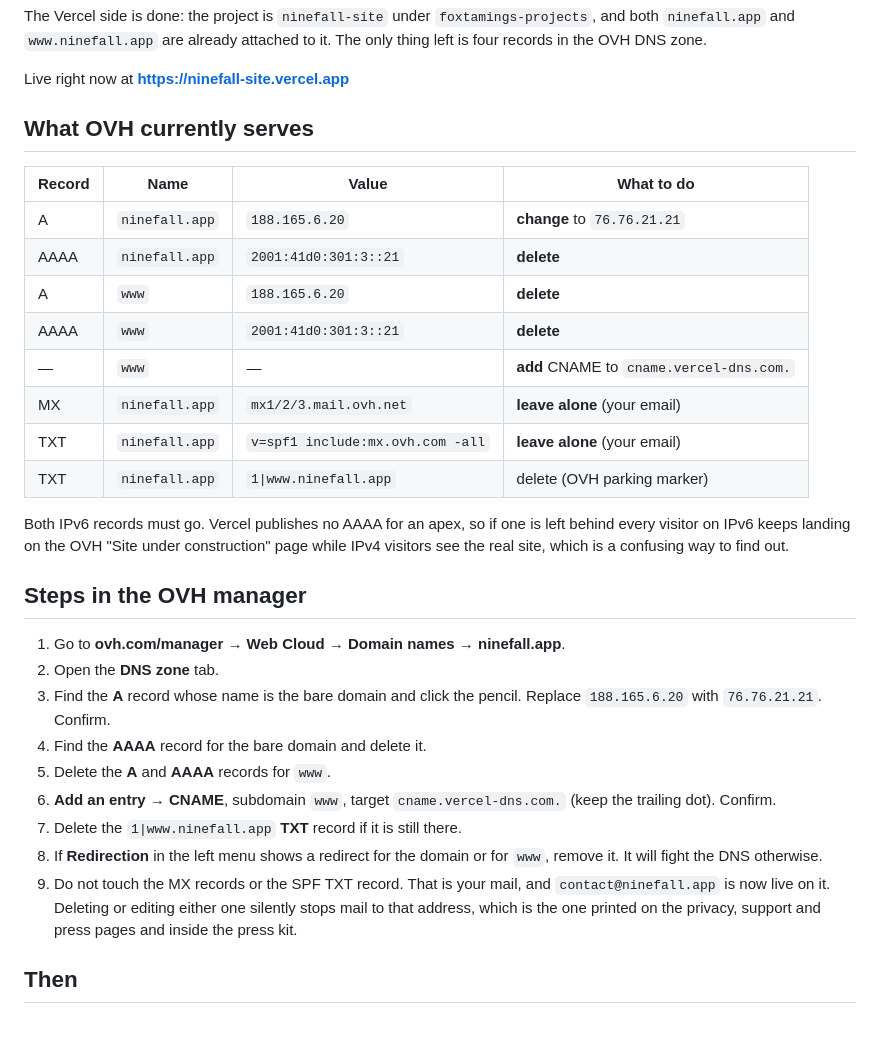
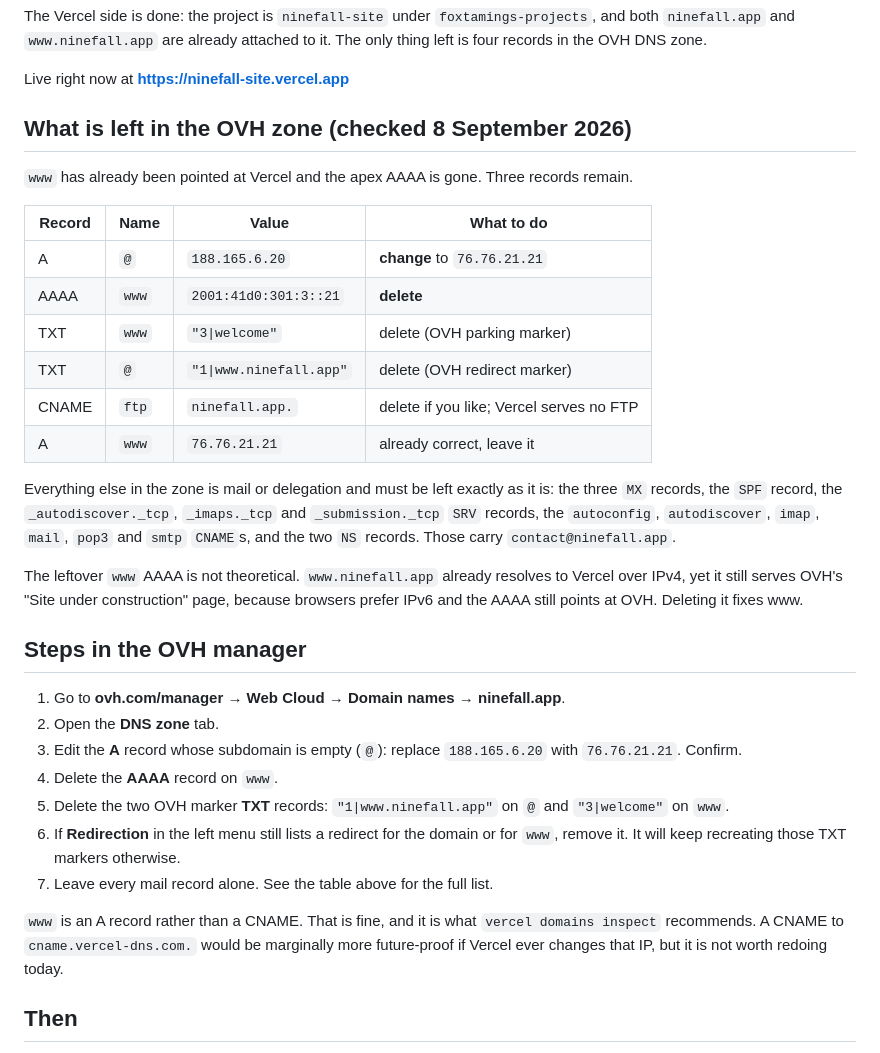
Before and after one commit to Fox1304/ninefall-site, a Markdown page: DOMAIN.md, the part around the change. Rendered like a GitHub page; blank space fills up the shorter version.

Commit message:
Rewrite the domain runbook against the real OVH zone
www is already pointed at Vercel and the apex AAAA is gone, so the runbook
now lists only what is actually left: the apex A record, the leftover www
AAAA, and the two OVH marker TXT records. Names every mail record that must
survive, since contact@ninefall.app rides on them.

Notes the live symptom: www resolves to Vercel over IPv4 but still serves
OVH parking, because browsers prefer the stale AAAA.

Co-Authored-By: Claude Opus 5 <noreply@anthropic.com>

```diff
--- a/DOMAIN.md
+++ b/DOMAIN.md
@@ -6,40 +6,47 @@ thing left is four records in the OVH DNS zone.
 
 Live right now at **https://ninefall-site.vercel.app**
 
-## What OVH currently serves
+## What is left in the OVH zone (checked 8 September 2026)
+
+`www` has already been pointed at Vercel and the apex AAAA is gone. Three records
+remain.
 
 | Record | Name | Value | What to do |
 |---|---|---|---|
-| A | `ninefall.app` | `188.165.6.20` | **change** to `76.76.21.21` |
-| AAAA | `ninefall.app` | `2001:41d0:301:3::21` | **delete** |
-| A | `www` | `188.165.6.20` | **delete** |
+| A | `@` | `188.165.6.20` | **change** to `76.76.21.21` |
 | AAAA | `www` | `2001:41d0:301:3::21` | **delete** |
-| — | `www` | — | **add** CNAME to `cname.vercel-dns.com.` |
-| MX | `ninefall.app` | `mx1/2/3.mail.ovh.net` | **leave alone** (your email) |
-| TXT | `ninefall.app` | `v=spf1 include:mx.ovh.com -all` | **leave alone** (your email) |
-| TXT | `ninefall.app` | `1\|www.ninefall.app` | delete (OVH parking marker) |
+| TXT | `www` | `"3\|welcome"` | delete (OVH parking marker) |
+| TXT | `@` | `"1\|www.ninefall.app"` | delete (OVH redirect marker) |
+| CNAME | `ftp` | `ninefall.app.` | delete if you like; Vercel serves no FTP |
+| A | `www` | `76.76.21.21` | already correct, leave it |
 
-Both IPv6 records must go. Vercel publishes no AAAA for an apex, so if one is left
-behind every visitor on IPv6 keeps landing on the OVH "Site under construction" page
-while IPv4 visitors see the real site, which is a confusing way to find out.
+Everything else in the zone is mail or delegation and must be left exactly as it is:
+the three `MX` records, the `SPF` record, the `_autodiscover._tcp`, `_imaps._tcp` and
+`_submission._tcp` `SRV` records, the `autoconfig`, `autodiscover`, `imap`, `mail`,
+`pop3` and `smtp` `CNAME`s, and the two `NS` records. Those carry
+`contact@ninefall.app`.
+
+The leftover `www` AAAA is not theoretical. `www.ninefall.app` already resolves to
+Vercel over IPv4, yet it still serves OVH's "Site under construction" page, because
+browsers prefer IPv6 and the AAAA still points at OVH. Deleting it fixes www.
 
 ## Steps in the OVH manager
 
 1. Go to **ovh.com/manager** → **Web Cloud** → **Domain names** → **ninefall.app**.
 2. Open the **DNS zone** tab.
-3. Find the **A** record whose name is the bare domain and click the pencil. Replace
-   `188.165.6.20` with `76.76.21.21`. Confirm.
-4. Find the **AAAA** record for the bare domain and delete it.
-5. Delete the **A** and **AAAA** records for `www`.
-6. **Add an entry** → **CNAME**, subdomain `www`, target `cname.vercel-dns.com.`
-   (keep the trailing dot). Confirm.
-7. Delete the `1|www.ninefall.app` **TXT** record if it is still there.
-8. If **Redirection** in the left menu shows a redirect for the domain or for `www`,
-   remove it. It will fight the DNS otherwise.
-9. Do not touch the MX records or the SPF TXT record. That is your mail, and
-   `contact@ninefall.app` is now live on it. Deleting or editing either one
-   silently stops mail to that address, which is the one printed on the privacy,
-   support and press pages and inside the press kit.
+3. Edit the **A** record whose subdomain is empty (`@`): replace `188.165.6.20` with
+   `76.76.21.21`. Confirm.
+4. Delete the **AAAA** record on `www`.
+5. Delete the two OVH marker **TXT** records: `"1|www.ninefall.app"` on `@` and
+   `"3|welcome"` on `www`.
+6. If **Redirection** in the left menu still lists a redirect for the domain or for
+   `www`, remove it. It will keep recreating those TXT markers otherwise.
+7. Leave every mail record alone. See the table above for the full list.
+
+`www` is an A record rather than a CNAME. That is fine, and it is what
+`vercel domains inspect` recommends. A CNAME to `cname.vercel-dns.com.` would be
+marginally more future-proof if Vercel ever changes that IP, but it is not worth
+redoing today.
 
 ## Then
 
```
